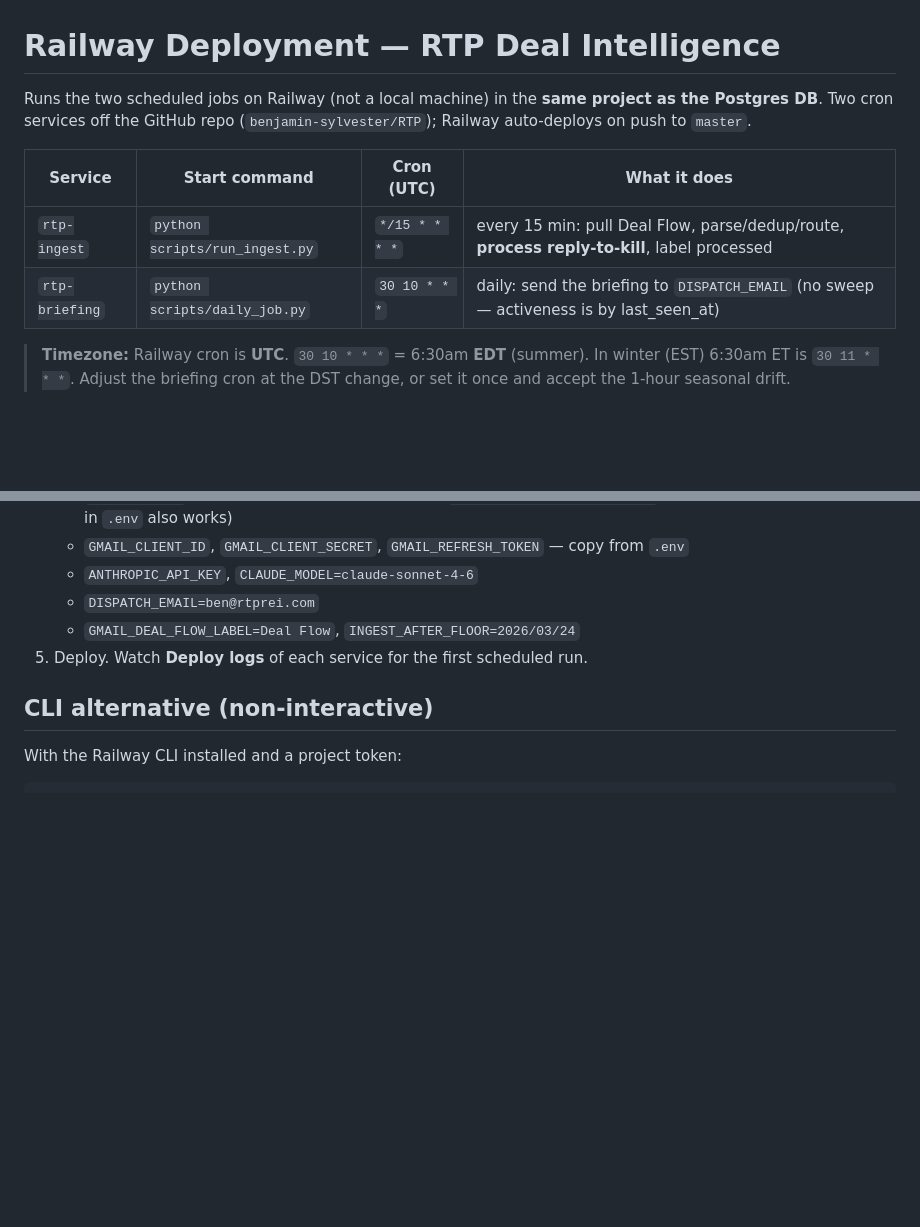
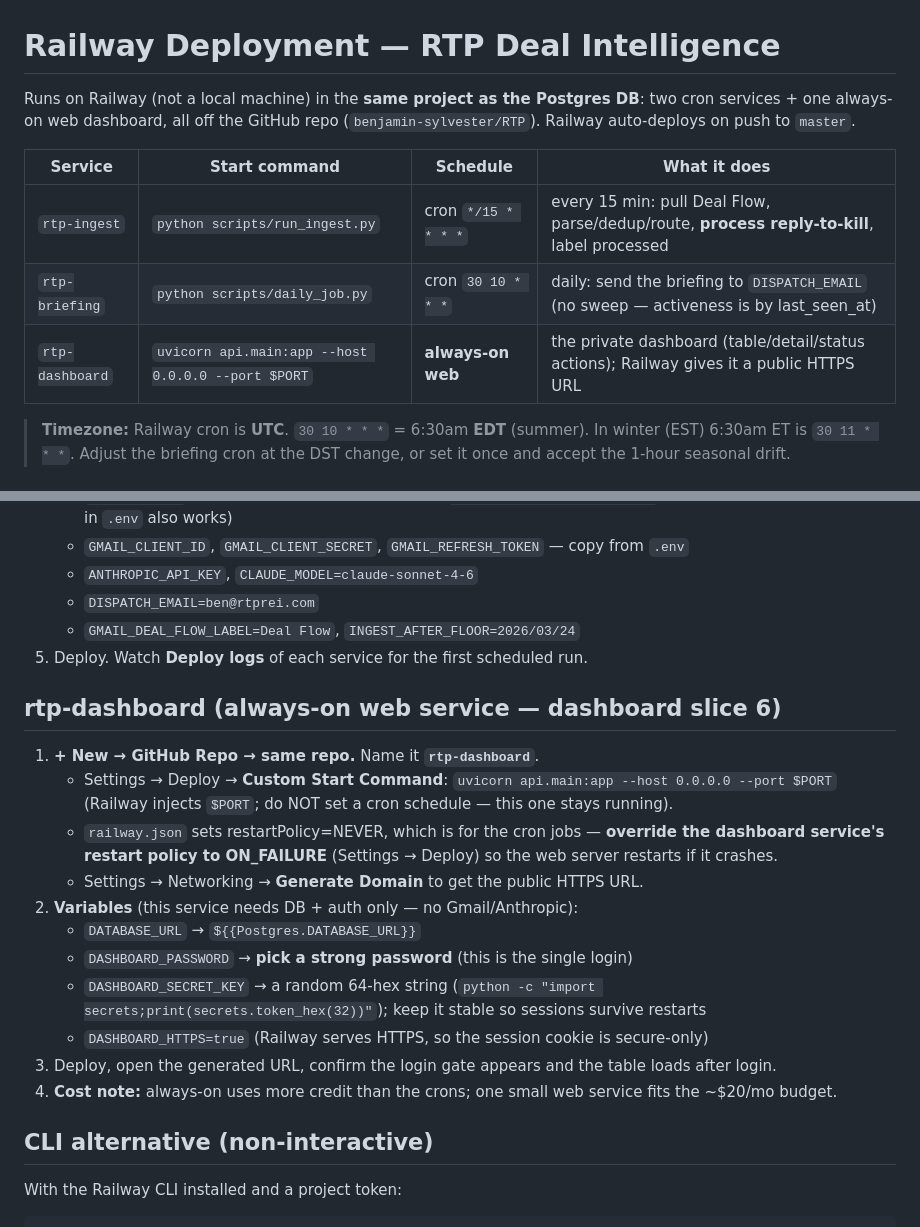
Before and after one commit to benjamin-sylvester/RTP, a Markdown page: DEPLOY.md, 2 parts joined by grey strips. Drawn GitHub-style; blank space fills up the shorter version.

Commit message:
DEPLOY.md: rtp-dashboard web service recipe; memory: live-DB testing rule
- DEPLOY.md: add rtp-dashboard (always-on uvicorn web service) deploy steps —
  start command, $PORT, DASHBOARD_PASSWORD/SECRET_KEY/HTTPS vars, generate domain
- memory: never run write-tests against the live DB (use rolled-back txns / scratch DB)

Co-Authored-By: Claude Opus 4.8 <noreply@anthropic.com>

````diff
--- a/DEPLOY.md
+++ b/DEPLOY.md
@@ -1,13 +1,14 @@
 # Railway Deployment — RTP Deal Intelligence
 
-Runs the two scheduled jobs on Railway (not a local machine) in the **same project as the
-Postgres DB**. Two cron services off the GitHub repo (`benjamin-sylvester/RTP`); Railway
-auto-deploys on push to `master`.
+Runs on Railway (not a local machine) in the **same project as the Postgres DB**: two cron
+services + one always-on web dashboard, all off the GitHub repo (`benjamin-sylvester/RTP`).
+Railway auto-deploys on push to `master`.
 
-| Service | Start command | Cron (UTC) | What it does |
+| Service | Start command | Schedule | What it does |
 |---|---|---|---|
-| `rtp-ingest` | `python scripts/run_ingest.py` | `*/15 * * * *` | every 15 min: pull Deal Flow, parse/dedup/route, **process reply-to-kill**, label processed |
-| `rtp-briefing` | `python scripts/daily_job.py` | `30 10 * * *` | daily: send the briefing to `DISPATCH_EMAIL` (no sweep — activeness is by last_seen_at) |
+| `rtp-ingest` | `python scripts/run_ingest.py` | cron `*/15 * * * *` | every 15 min: pull Deal Flow, parse/dedup/route, **process reply-to-kill**, label processed |
+| `rtp-briefing` | `python scripts/daily_job.py` | cron `30 10 * * *` | daily: send the briefing to `DISPATCH_EMAIL` (no sweep — activeness is by last_seen_at) |
+| `rtp-dashboard` | `uvicorn api.main:app --host 0.0.0.0 --port $PORT` | **always-on web** | the private dashboard (table/detail/status actions); Railway gives it a public HTTPS URL |
 
 > **Timezone:** Railway cron is **UTC**. `30 10 * * *` = 6:30am **EDT** (summer). In winter
 > (EST) 6:30am ET is `30 11 * * *`. Adjust the briefing cron at the DST change, or set it once
@@ -31,6 +32,21 @@ auto-deploys on push to `master`.
    - `GMAIL_DEAL_FLOW_LABEL=Deal Flow`, `INGEST_AFTER_FLOOR=2026/03/24`
 5. Deploy. Watch **Deploy logs** of each service for the first scheduled run.
 
+## rtp-dashboard (always-on web service — dashboard slice 6)
+1. **+ New → GitHub Repo → same repo.** Name it **`rtp-dashboard`**.
+   - Settings → Deploy → **Custom Start Command**: `uvicorn api.main:app --host 0.0.0.0 --port $PORT`
+     (Railway injects `$PORT`; do NOT set a cron schedule — this one stays running).
+   - `railway.json` sets restartPolicy=NEVER, which is for the cron jobs — **override the dashboard
+     service's restart policy to ON_FAILURE** (Settings → Deploy) so the web server restarts if it crashes.
+   - Settings → Networking → **Generate Domain** to get the public HTTPS URL.
+2. **Variables** (this service needs DB + auth only — no Gmail/Anthropic):
+   - `DATABASE_URL` → `${{Postgres.DATABASE_URL}}`
+   - `DASHBOARD_PASSWORD` → **pick a strong password** (this is the single login)
+   - `DASHBOARD_SECRET_KEY` → a random 64-hex string (`python -c "import secrets;print(secrets.token_hex(32))"`); keep it stable so sessions survive restarts
+   - `DASHBOARD_HTTPS=true` (Railway serves HTTPS, so the session cookie is secure-only)
+3. Deploy, open the generated URL, confirm the login gate appears and the table loads after login.
+4. **Cost note:** always-on uses more credit than the crons; one small web service fits the ~$20/mo budget.
+
 ## CLI alternative (non-interactive)
 With the Railway CLI installed and a project token:
 ```
````
Also changed, not shown: memory/testing-against-live-db.md (added, +20 -0 lines).
